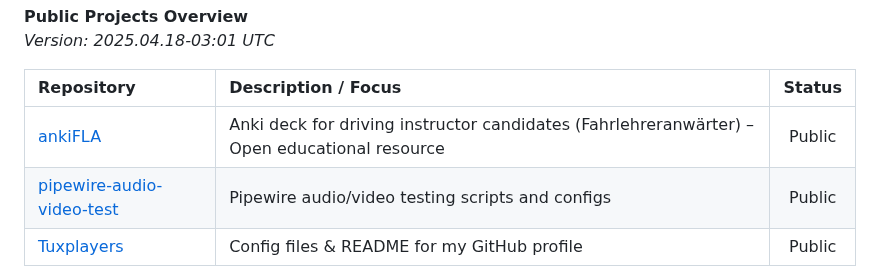
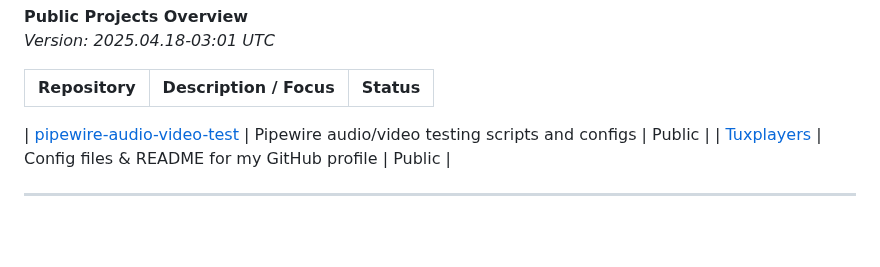
Before and after one commit to Tuxplayers/Tuxplayers, a Markdown page: README.md, the part around the change. GitHub-like rendering; blank space fills up the shorter version.

Commit message:
Update README.md
remove ankifla Link

```diff
--- a/README.md
+++ b/README.md
@@ -13,7 +13,7 @@ _Version: 2025.04.18-03:01 UTC_
 
 | Repository                                         | Description / Focus                                      | Status  |
 | :------------------------------------------------- | :------------------------------------------------------- | :-----: |
-| [ankiFLA](https://github.com/Tuxplayers/ankiFLA)   | Anki deck for driving instructor candidates (Fahrlehreranwärter) – Open educational resource | Public  |
+
 | [pipewire-audio-video-test](https://github.com/Tuxplayers/pipewire-audio-video-test) | Pipewire audio/video testing scripts and configs         | Public  |
 | [Tuxplayers](https://github.com/Tuxplayers/Tuxplayers) | Config files & README for my GitHub profile              | Public  |
 
```
